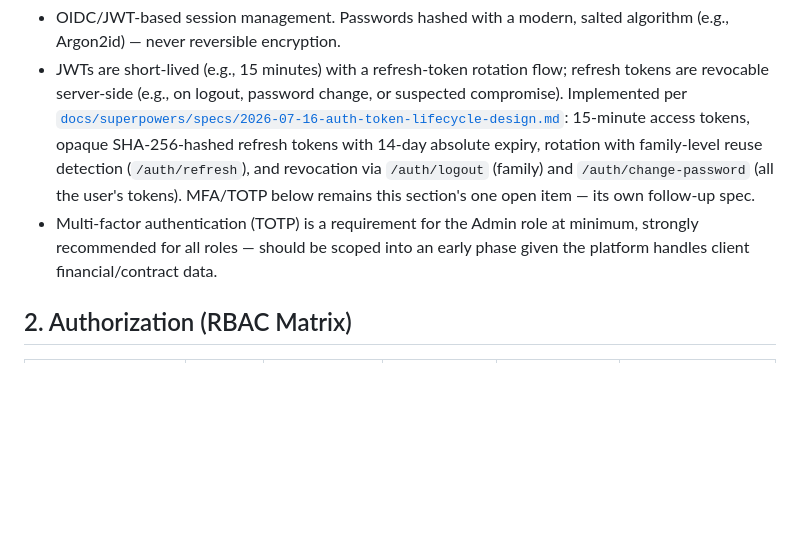
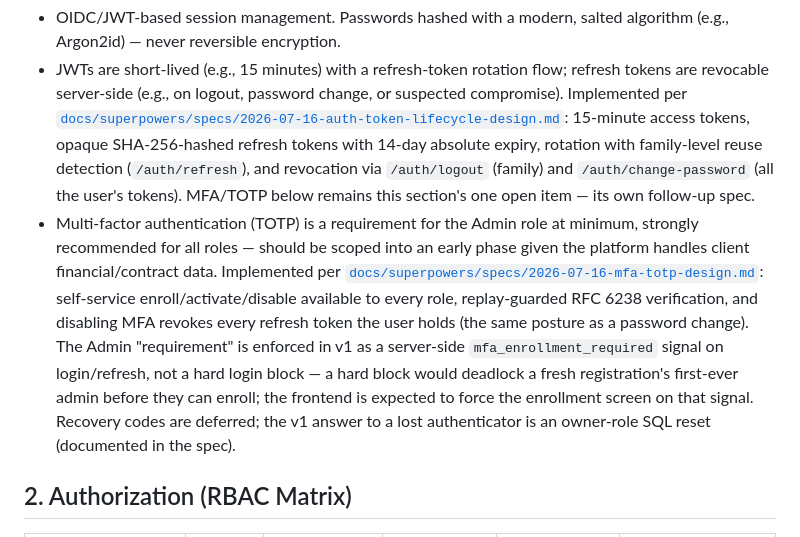
Before and after one commit to ETXSVC/New_Builders_Stream, a Markdown page: docs/07-security-compliance.md, the part around the change. GitHub-like rendering; blank space fills up the shorter version.

Commit message:
docs: record MFA/TOTP routes and enforcement posture

```diff
--- a/docs/07-security-compliance.md
+++ b/docs/07-security-compliance.md
@@ -8,7 +8,7 @@
 
 - OIDC/JWT-based session management. Passwords hashed with a modern, salted algorithm (e.g., Argon2id) — never reversible encryption.
 - JWTs are short-lived (e.g., 15 minutes) with a refresh-token rotation flow; refresh tokens are revocable server-side (e.g., on logout, password change, or suspected compromise). Implemented per [`docs/superpowers/specs/2026-07-16-auth-token-lifecycle-design.md`](superpowers/specs/2026-07-16-auth-token-lifecycle-design.md): 15-minute access tokens, opaque SHA-256-hashed refresh tokens with 14-day absolute expiry, rotation with family-level reuse detection (`/auth/refresh`), and revocation via `/auth/logout` (family) and `/auth/change-password` (all the user's tokens). MFA/TOTP below remains this section's one open item — its own follow-up spec.
-- Multi-factor authentication (TOTP) is a requirement for the Admin role at minimum, strongly recommended for all roles — should be scoped into an early phase given the platform handles client financial/contract data.
+- Multi-factor authentication (TOTP) is a requirement for the Admin role at minimum, strongly recommended for all roles — should be scoped into an early phase given the platform handles client financial/contract data. Implemented per [`docs/superpowers/specs/2026-07-16-mfa-totp-design.md`](superpowers/specs/2026-07-16-mfa-totp-design.md): self-service enroll/activate/disable available to every role, replay-guarded RFC 6238 verification, and disabling MFA revokes every refresh token the user holds (the same posture as a password change). The Admin "requirement" is enforced in v1 as a server-side `mfa_enrollment_required` signal on login/refresh, not a hard login block — a hard block would deadlock a fresh registration's first-ever admin before they can enroll; the frontend is expected to force the enrollment screen on that signal. Recovery codes are deferred; the v1 answer to a lost authenticator is an owner-role SQL reset (documented in the spec).
 
 ## 2. Authorization (RBAC Matrix)
 
```
Also changed, not shown: docs/05-api-specification.md (+5 -2 lines).
